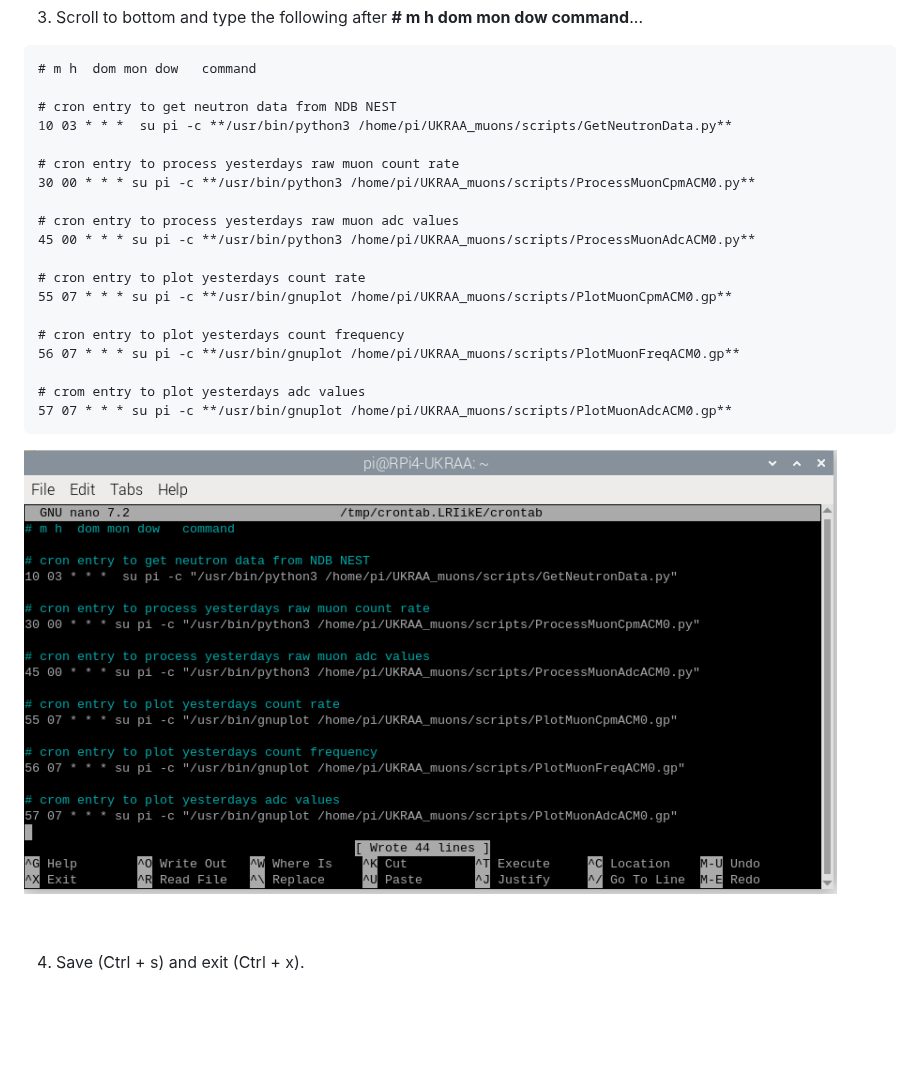
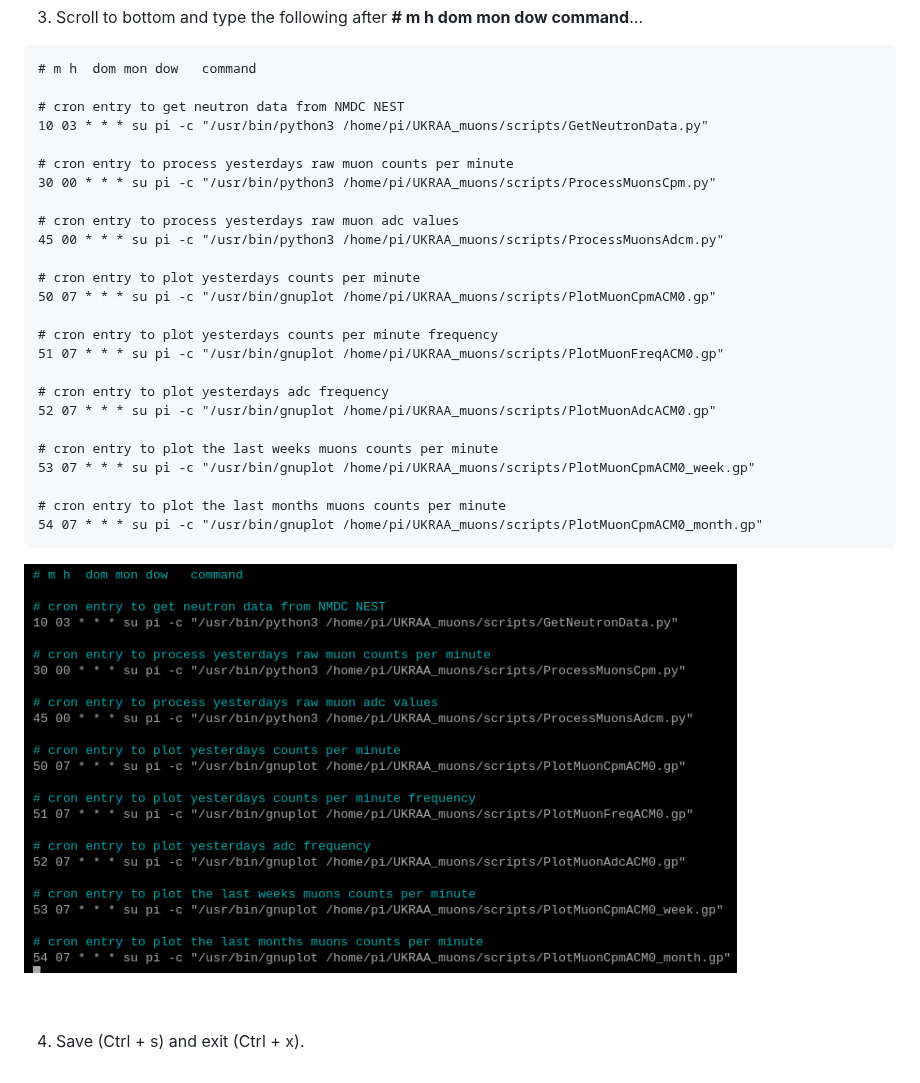
Before and after one commit to UKradioastro/UKRAA_PicoMuon, a Markdown page: README.md, the part around the change. GitHub-like rendering; pictures changed too: images/RPi_imager_51.PNG; blank space fills up the shorter version.

Commit message:
Changed first cron entry

````diff
--- a/README.md
+++ b/README.md
@@ -689,23 +689,29 @@ sudo crontab -e
 ```
 # m h  dom mon dow   command
 
-# cron entry to get neutron data from NDB NEST
-10 03 * * *  su pi -c **/usr/bin/python3 /home/pi/UKRAA_muons/scripts/GetNeutronData.py**
+# cron entry to get neutron data from NMDC NEST
+10 03 * * * su pi -c "/usr/bin/python3 /home/pi/UKRAA_muons/scripts/GetNeutronData.py"
 
-# cron entry to process yesterdays raw muon count rate
-30 00 * * * su pi -c **/usr/bin/python3 /home/pi/UKRAA_muons/scripts/ProcessMuonCpmACM0.py**
+# cron entry to process yesterdays raw muon counts per minute
+30 00 * * * su pi -c "/usr/bin/python3 /home/pi/UKRAA_muons/scripts/ProcessMuonsCpm.py"
 
 # cron entry to process yesterdays raw muon adc values
-45 00 * * * su pi -c **/usr/bin/python3 /home/pi/UKRAA_muons/scripts/ProcessMuonAdcACM0.py**
+45 00 * * * su pi -c "/usr/bin/python3 /home/pi/UKRAA_muons/scripts/ProcessMuonsAdcm.py"
 
-# cron entry to plot yesterdays count rate
-55 07 * * * su pi -c **/usr/bin/gnuplot /home/pi/UKRAA_muons/scripts/PlotMuonCpmACM0.gp**
+# cron entry to plot yesterdays counts per minute
+50 07 * * * su pi -c "/usr/bin/gnuplot /home/pi/UKRAA_muons/scripts/PlotMuonCpmACM0.gp"
 
-# cron entry to plot yesterdays count frequency
-56 07 * * * su pi -c **/usr/bin/gnuplot /home/pi/UKRAA_muons/scripts/PlotMuonFreqACM0.gp**
+# cron entry to plot yesterdays counts per minute frequency
+51 07 * * * su pi -c "/usr/bin/gnuplot /home/pi/UKRAA_muons/scripts/PlotMuonFreqACM0.gp"
 
-# crom entry to plot yesterdays adc values
-57 07 * * * su pi -c **/usr/bin/gnuplot /home/pi/UKRAA_muons/scripts/PlotMuonAdcACM0.gp**
+# cron entry to plot yesterdays adc frequency
+52 07 * * * su pi -c "/usr/bin/gnuplot /home/pi/UKRAA_muons/scripts/PlotMuonAdcACM0.gp"
+
+# cron entry to plot the last weeks muons counts per minute
+53 07 * * * su pi -c "/usr/bin/gnuplot /home/pi/UKRAA_muons/scripts/PlotMuonCpmACM0_week.gp"
+
+# cron entry to plot the last months muons counts per minute
+54 07 * * * su pi -c "/usr/bin/gnuplot /home/pi/UKRAA_muons/scripts/PlotMuonCpmACM0_month.gp"
 ```
 
 ![img_51](images/RPi_imager_51.PNG)
````
